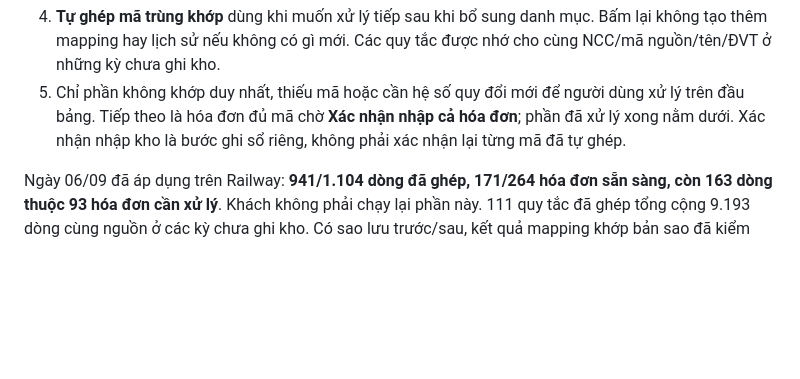
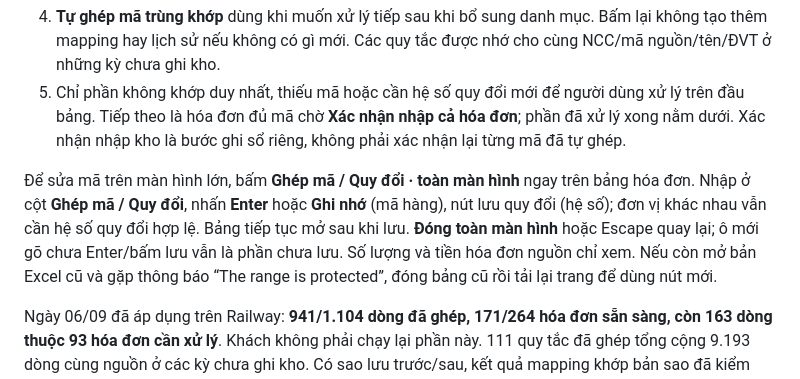
Before and after one commit to xandrosworld/CDT, a Markdown page: NGHIEM-THU-RAILWAY.md, the part around the change. GitHub-like rendering; blank space fills up the shorter version.

```diff
--- a/NGHIEM-THU-RAILWAY.md
+++ b/NGHIEM-THU-RAILWAY.md
@@ -64,6 +64,8 @@ Chọn Giang ở dòng cần lập bảng kê, mở **Xem bảng kê và biên n
 4. **Tự ghép mã trùng khớp** dùng khi muốn xử lý tiếp sau khi bổ sung danh mục. Bấm lại không tạo thêm mapping hay lịch sử nếu không có gì mới. Các quy tắc được nhớ cho cùng NCC/mã nguồn/tên/ĐVT ở những kỳ chưa ghi kho.
 5. Chỉ phần không khớp duy nhất, thiếu mã hoặc cần hệ số quy đổi mới để người dùng xử lý trên đầu bảng. Tiếp theo là hóa đơn đủ mã chờ **Xác nhận nhập cả hóa đơn**; phần đã xử lý xong nằm dưới. Xác nhận nhập kho là bước ghi sổ riêng, không phải xác nhận lại từng mã đã tự ghép.
 
+Để sửa mã trên màn hình lớn, bấm **Ghép mã / Quy đổi · toàn màn hình** ngay trên bảng hóa đơn. Nhập ở cột **Ghép mã / Quy đổi**, nhấn **Enter** hoặc **Ghi nhớ** (mã hàng), nút lưu quy đổi (hệ số); đơn vị khác nhau vẫn cần hệ số quy đổi hợp lệ. Bảng tiếp tục mở sau khi lưu. **Đóng toàn màn hình** hoặc Escape quay lại; ô mới gõ chưa Enter/bấm lưu vẫn là phần chưa lưu. Số lượng và tiền hóa đơn nguồn chỉ xem. Nếu còn mở bản Excel cũ và gặp thông báo “The range is protected”, đóng bảng cũ rồi tải lại trang để dùng nút mới.
+
 Ngày 06/09 đã áp dụng trên Railway: **941/1.104 dòng đã ghép, 171/264 hóa đơn sẵn sàng, còn 163 dòng thuộc 93 hóa đơn cần xử lý**. Khách không phải chạy lại phần này. 111 quy tắc đã ghép tổng cộng 9.193 dòng cùng nguồn ở các kỳ chưa ghi kho. Có sao lưu trước/sau, kết quả mapping khớp bản sao đã kiểm chứng; tổng 266 hóa đơn và 919.234.874 đồng giữ nguyên. Chưa ghi kho trong lượt tự ghép.
 
 ## Lập hồ sơ thanh toán từ hóa đơn VAT
```
Also changed, not shown: README-new-2.md (+14 -0 lines).
